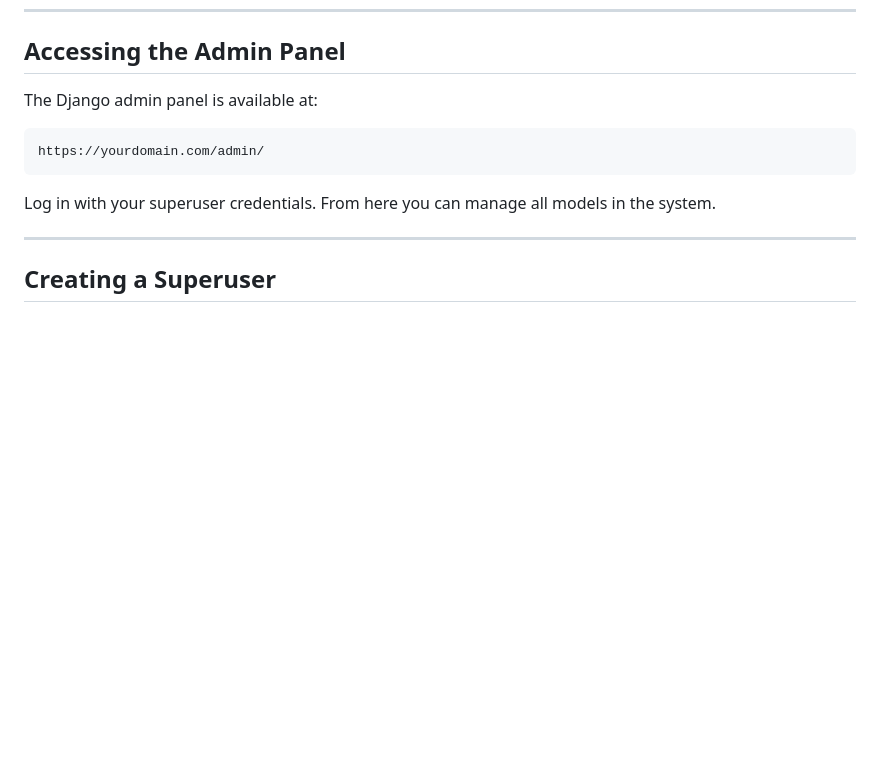
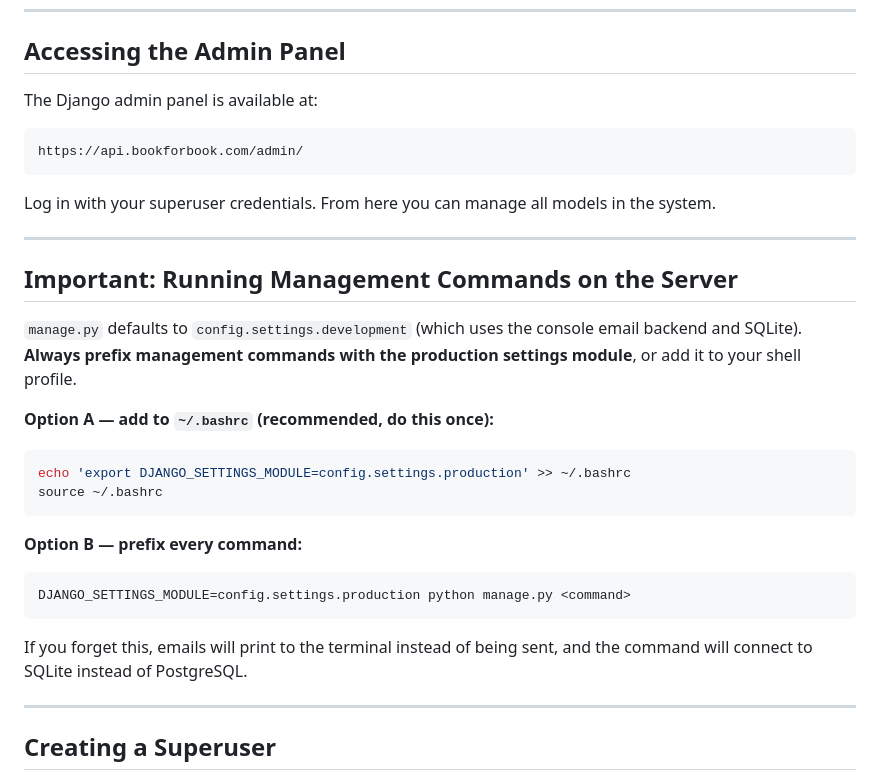
Before and after one commit to drbartucz/bookforbook, a Markdown page: SUPERUSER.md, the part around the change. GitHub-like rendering; blank space fills up the shorter version.

Commit message:
Document production settings requirement for management commands
manage.py defaults to development settings which uses console email backend
and SQLite. All server-side management commands must set
DJANGO_SETTINGS_MODULE=config.settings.production or emails print to
terminal instead of sending and commands hit SQLite instead of PostgreSQL.

https://claude.ai/code/session_01CecHX3TzUvaUkPZfLNKTfq

````diff
--- a/SUPERUSER.md
+++ b/SUPERUSER.md
@@ -41,10 +41,31 @@ This document covers everything a platform administrator needs to manage BookFor
 The Django admin panel is available at:
 
 ```
-https://yourdomain.com/admin/
+https://api.bookforbook.com/admin/
 ```
 
 Log in with your superuser credentials. From here you can manage all models in the system.
+
+---
+
+## Important: Running Management Commands on the Server
+
+`manage.py` defaults to `config.settings.development` (which uses the console email backend and SQLite). **Always prefix management commands with the production settings module**, or add it to your shell profile.
+
+**Option A — add to `~/.bashrc` (recommended, do this once):**
+
+```bash
+echo 'export DJANGO_SETTINGS_MODULE=config.settings.production' >> ~/.bashrc
+source ~/.bashrc
+```
+
+**Option B — prefix every command:**
+
+```bash
+DJANGO_SETTINGS_MODULE=config.settings.production python manage.py <command>
+```
+
+If you forget this, emails will print to the terminal instead of being sent, and the command will connect to SQLite instead of PostgreSQL.
 
 ---
 
````
